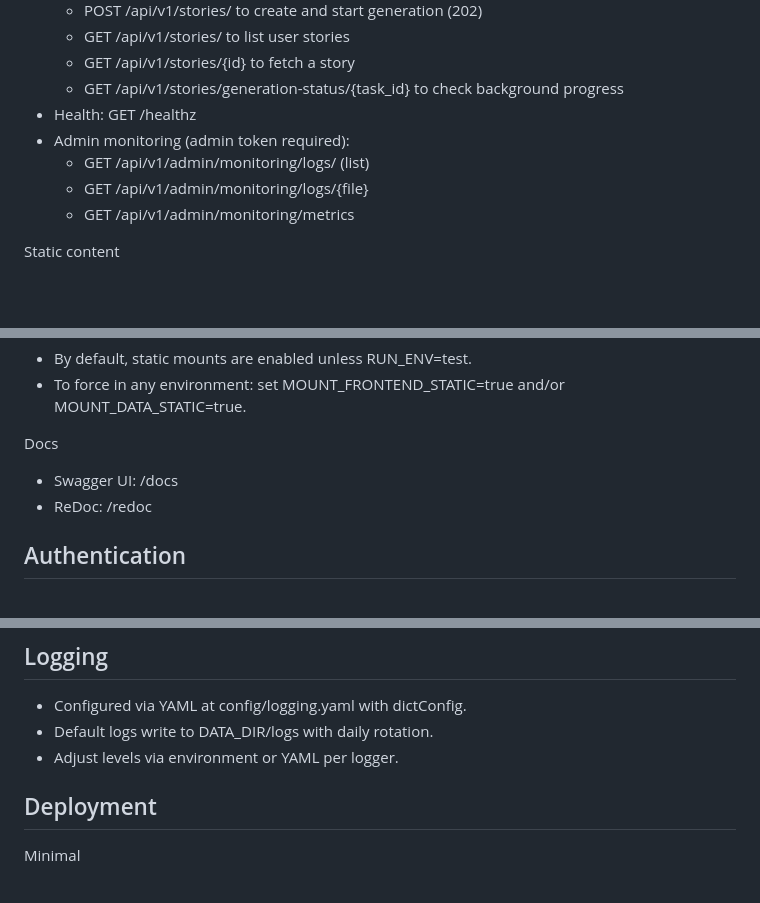
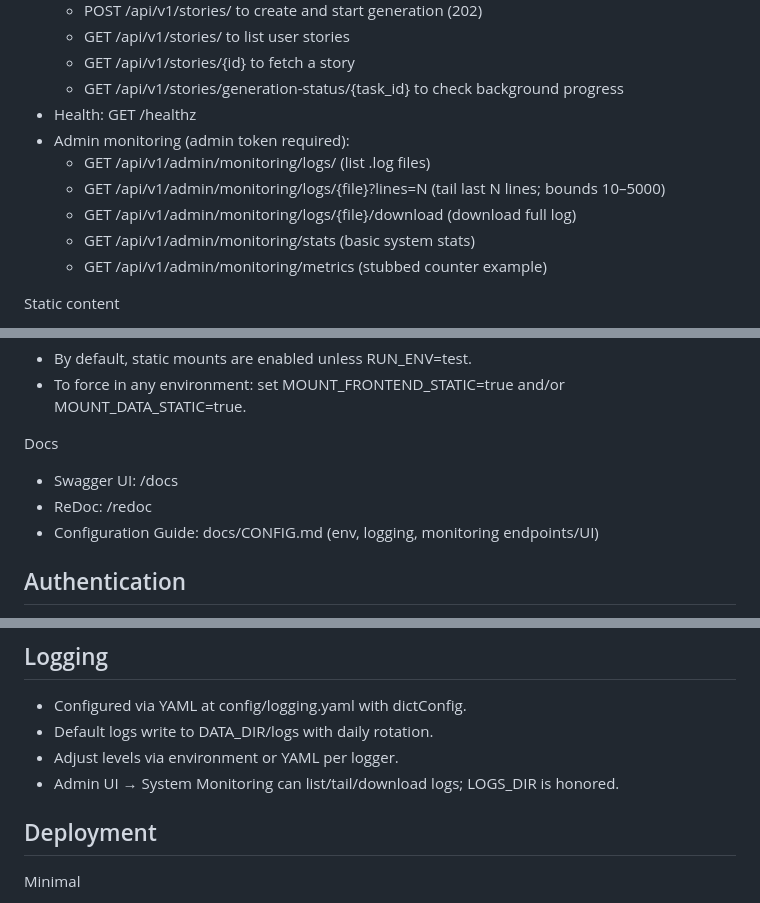
Before and after one commit to LeeBaker3/story_gen_for_work, a Markdown page: README.md, 3 parts joined by grey strips. Drawn GitHub-style; blank space fills up the shorter version.

Commit message:
Docs: README monitoring endpoints and UI; link to CONFIG.md; clarify logs tail/download and stats.

```diff
--- a/README.md
+++ b/README.md
@@ -27,9 +27,11 @@ Run (dev)
     - GET /api/v1/stories/generation-status/{task_id} to check background progress
 - Health: GET /healthz
 - Admin monitoring (admin token required):
-    - GET /api/v1/admin/monitoring/logs/ (list)
-    - GET /api/v1/admin/monitoring/logs/{file}
-    - GET /api/v1/admin/monitoring/metrics
+    - GET /api/v1/admin/monitoring/logs/ (list .log files)
+    - GET /api/v1/admin/monitoring/logs/{file}?lines=N (tail last N lines; bounds 10–5000)
+    - GET /api/v1/admin/monitoring/logs/{file}/download (download full log)
+    - GET /api/v1/admin/monitoring/stats (basic system stats)
+    - GET /api/v1/admin/monitoring/metrics (stubbed counter example)
 
 Static content
 - Frontend static (if mounted): GET /static/* serves files from frontend/
@@ -83,6 +85,7 @@ Static mounts
 Docs
 - Swagger UI: /docs
 - ReDoc: /redoc
+ - Configuration Guide: docs/CONFIG.md (env, logging, monitoring endpoints/UI)
 
 ## Authentication
 - OAuth2 Password Bearer; obtain token via POST /api/v1/token.
@@ -114,6 +117,7 @@ Notes
 - Configured via YAML at config/logging.yaml with dictConfig.
 - Default logs write to DATA_DIR/logs with daily rotation.
 - Adjust levels via environment or YAML per logger.
+ - Admin UI → System Monitoring can list/tail/download logs; LOGS_DIR is honored.
 
 ## Deployment
 Minimal
```
